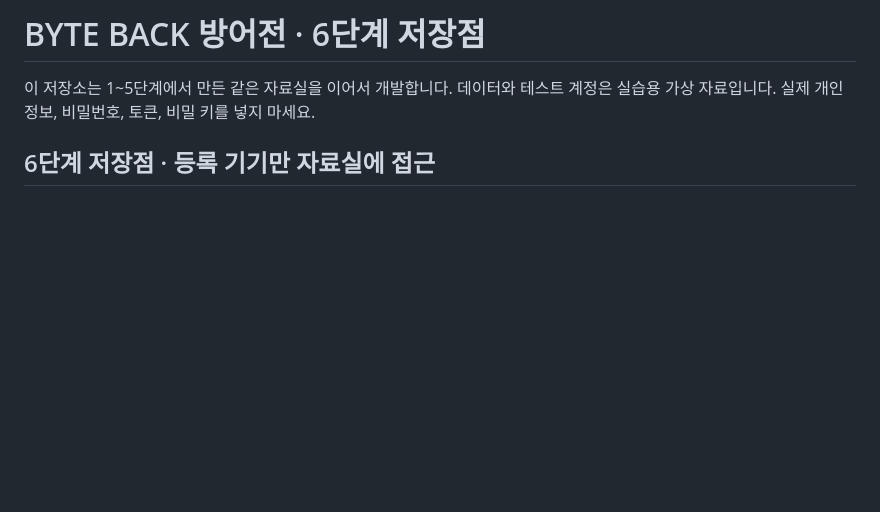
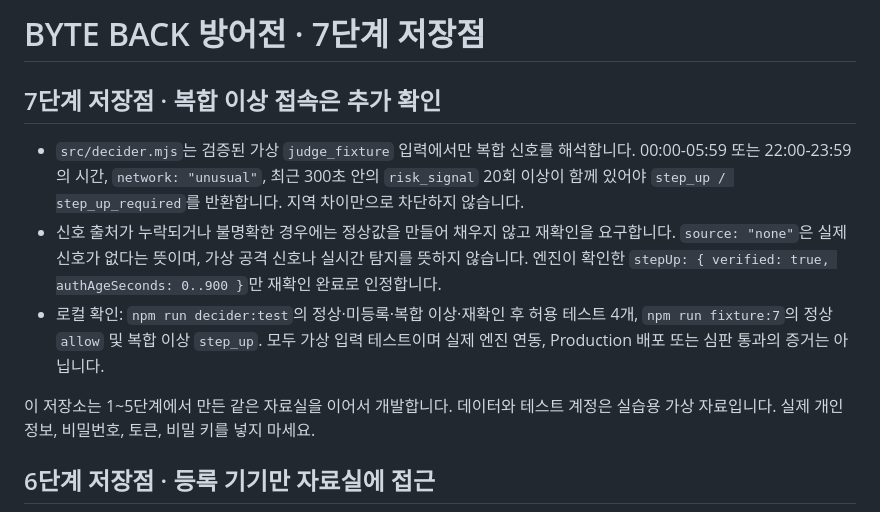
Before and after one commit to sterran123/aleph-defense, a Markdown page: README.md, the part around the change. Drawn GitHub-style; blank space fills up the shorter version.

Commit message:
Document Stage 7 step-up policy and virtual tests
Added section for Stage 7 with details on complex signal verification and local testing instructions.

```diff
--- a/README.md
+++ b/README.md
@@ -1,4 +1,12 @@
-# BYTE BACK 방어전 · 6단계 저장점
+# BYTE BACK 방어전 · 7단계 저장점
+
+## 7단계 저장점 · 복합 이상 접속은 추가 확인
+
+- `src/decider.mjs`는 검증된 가상 `judge_fixture` 입력에서만 복합 신호를 해석합니다. 00:00-05:59 또는 22:00-23:59의 시간, `network: "unusual"`, 최근 300초 안의 `risk_signal` 20회 이상이 함께 있어야 `step_up / step_up_required`를 반환합니다. 지역 차이만으로 차단하지 않습니다.
+- 신호 출처가 누락되거나 불명확한 경우에는 정상값을 만들어 채우지 않고 재확인을 요구합니다. `source: "none"`은 실제 신호가 없다는 뜻이며, 가상 공격 신호나 실시간 탐지를 뜻하지 않습니다. 엔진이 확인한 `stepUp: { verified: true, authAgeSeconds: 0..900 }`만 재확인 완료로 인정합니다.
+- 로컬 확인: `npm run decider:test`의 정상·미등록·복합 이상·재확인 후 허용 테스트 4개, `npm run fixture:7`의 정상 `allow` 및 복합 이상 `step_up`. 모두 가상 입력 테스트이며 실제 엔진 연동, Production 배포 또는 심판 통과의 증거는 아닙니다.
+
+
 
 
 이 저장소는 1~5단계에서 만든 같은 자료실을 이어서 개발합니다. 데이터와 테스트 계정은 실습용 가상 자료입니다. 실제 개인정보, 비밀번호, 토큰, 비밀 키를 넣지 마세요.
```
